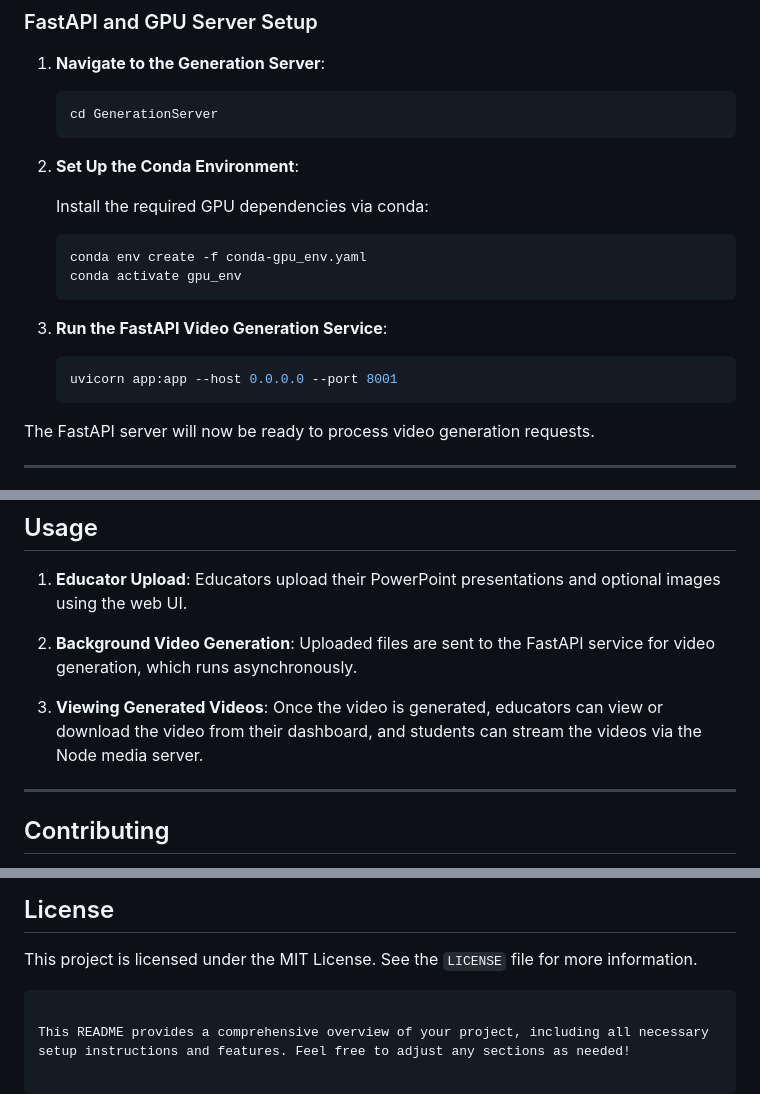
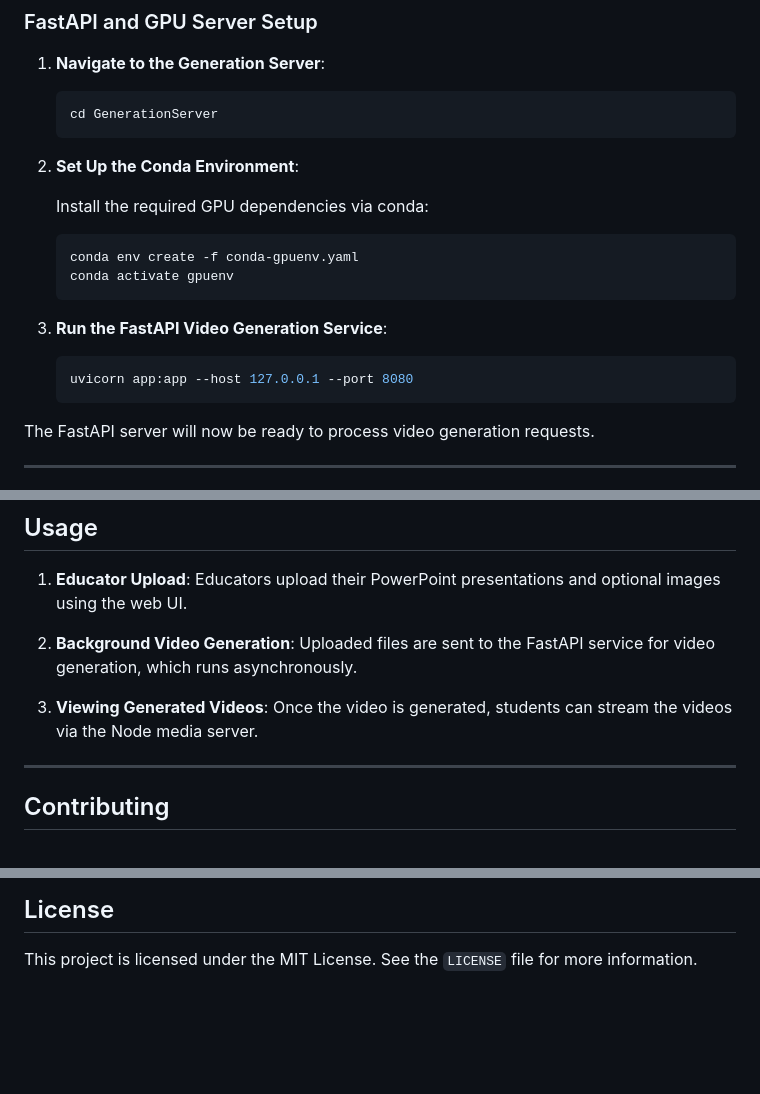
Before and after one commit to 1iamharshraj/VisionED, a Markdown page: Readme.md, 3 parts joined by grey strips. Rendered like a GitHub page; blank space fills up the shorter version.

````diff
--- a/Readme.md
+++ b/Readme.md
@@ -106,14 +106,14 @@ Access the Django app at `http://localhost:8000`.
    Install the required GPU dependencies via conda:
 
    ```bash
-   conda env create -f conda-gpu_env.yaml
-   conda activate gpu_env
+   conda env create -f conda-gpuenv.yaml
+   conda activate gpuenv
    ```
 
 3. **Run the FastAPI Video Generation Service**:
 
    ```bash
-   uvicorn app:app --host 0.0.0.0 --port 8001
+   uvicorn app:app --host 127.0.0.1 --port 8080
    ```
 
 The FastAPI server will now be ready to process video generation requests.
@@ -196,7 +196,7 @@ This will compile your Tailwind CSS styles and watch for changes.
 
 2. **Background Video Generation**: Uploaded files are sent to the FastAPI service for video generation, which runs asynchronously.
 
-3. **Viewing Generated Videos**: Once the video is generated, educators can view or download the video from their dashboard, and students can stream the videos via the Node media server.
+3. **Viewing Generated Videos**: Once the video is generated,  students can stream the videos via the Node media server.
 
 ---
 
@@ -217,6 +217,3 @@ Please ensure that your code adheres to the project's coding standards and passe
 ## License
 
 This project is licensed under the MIT License. See the `LICENSE` file for more information.
-```
-
-This README provides a comprehensive overview of your project, including all necessary setup instructions and features. Feel free to adjust any sections as needed!
````
